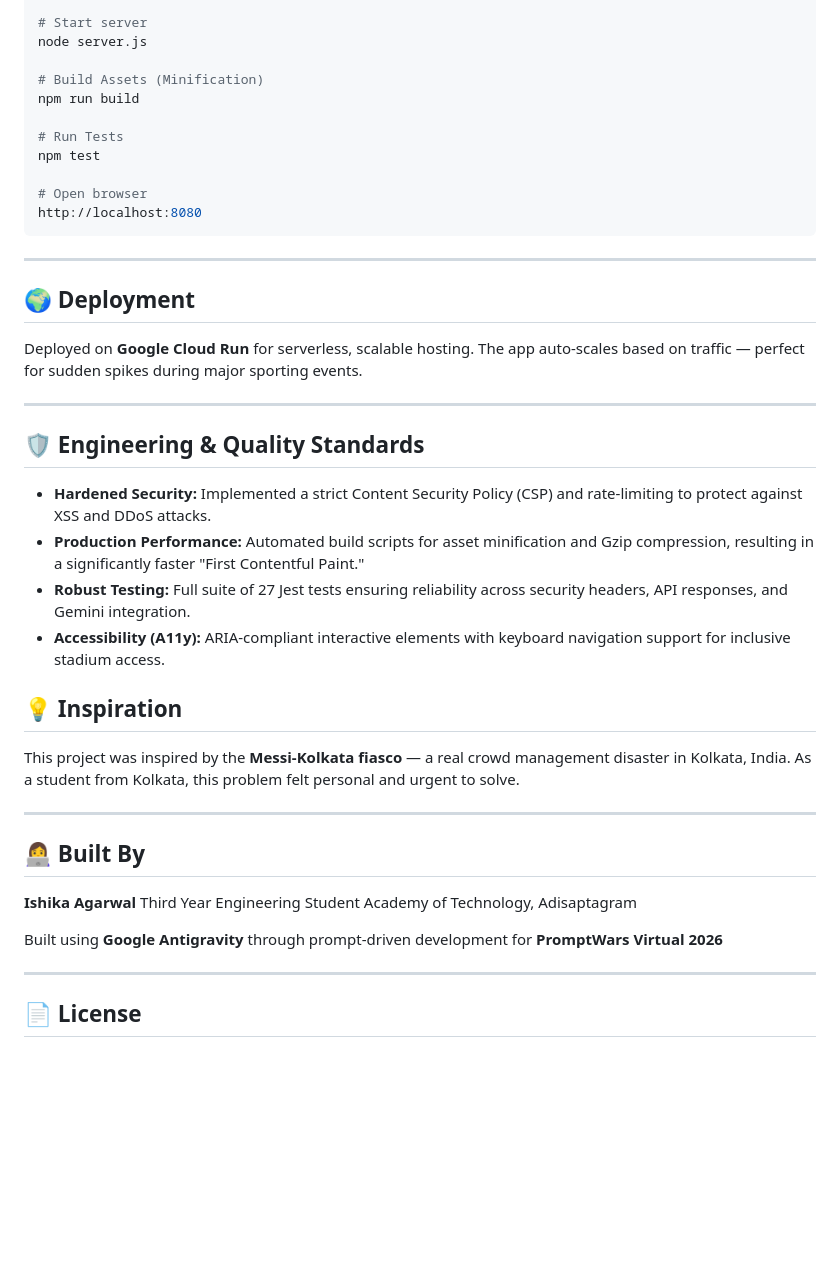
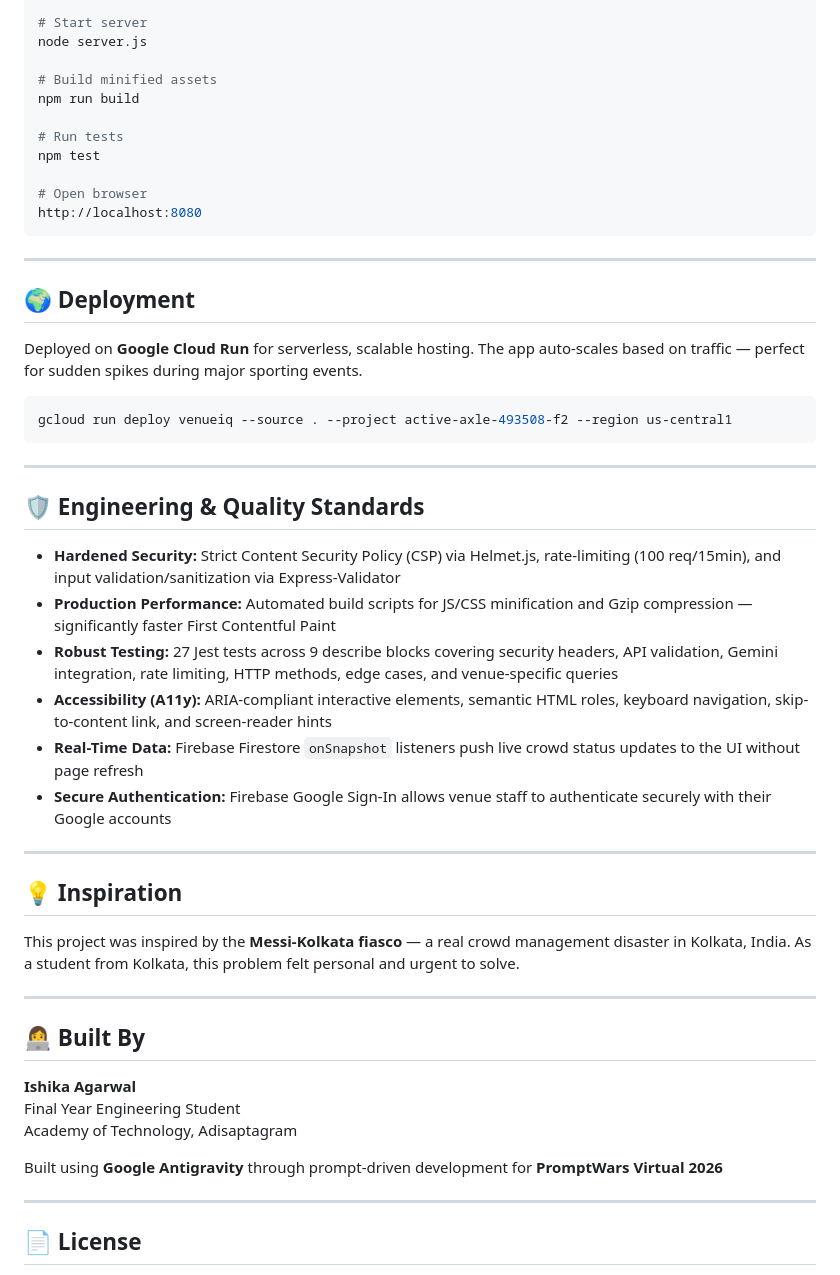
Before and after one commit to ishikaA-18/VenueIQ, a Markdown page: README.md, the part around one of its changes. Drawn GitHub-style; blank space fills up the shorter version.

````diff
--- a/README.md
+++ b/README.md
@@ -95,10 +110,10 @@ echo "GEMINI_API_KEY=your_api_key_here" > .env
 # Start server
 node server.js
 
-# Build Assets (Minification)
+# Build minified assets
 npm run build
 
-# Run Tests
+# Run tests
 npm test
 
 # Open browser
@@ -109,37 +124,38 @@ http://localhost:8080
 
 ## 🌍 Deployment
 
-Deployed on **Google Cloud Run** for serverless,
-scalable hosting. The app auto-scales based on
-traffic — perfect for sudden spikes during major
-sporting events.
+Deployed on **Google Cloud Run** for serverless, scalable hosting. The app auto-scales based on traffic — perfect for sudden spikes during major sporting events.
+
+```bash
+gcloud run deploy venueiq --source . --project active-axle-493508-f2 --region us-central1
+```
 
 ---
+
 ## 🛡️ Engineering & Quality Standards
 
-- **Hardened Security:** Implemented a strict Content Security Policy (CSP) and rate-limiting to protect against XSS and DDoS attacks.
-- **Production Performance:** Automated build scripts for asset minification and Gzip compression, resulting in a significantly faster "First Contentful Paint."
-- **Robust Testing:** Full suite of 27 Jest tests ensuring reliability across security headers, API responses, and Gemini integration.
-- **Accessibility (A11y):** ARIA-compliant interactive elements with keyboard navigation support for inclusive stadium access.
+- **Hardened Security:** Strict Content Security Policy (CSP) via Helmet.js, rate-limiting (100 req/15min), and input validation/sanitization via Express-Validator
+- **Production Performance:** Automated build scripts for JS/CSS minification and Gzip compression — significantly faster First Contentful Paint
+- **Robust Testing:** 27 Jest tests across 9 describe blocks covering security headers, API validation, Gemini integration, rate limiting, HTTP methods, edge cases, and venue-specific queries
+- **Accessibility (A11y):** ARIA-compliant interactive elements, semantic HTML roles, keyboard navigation, skip-to-content link, and screen-reader hints
+- **Real-Time Data:** Firebase Firestore `onSnapshot` listeners push live crowd status updates to the UI without page refresh
+- **Secure Authentication:** Firebase Google Sign-In allows venue staff to authenticate securely with their Google accounts
+
+---
 
 ## 💡 Inspiration
 
-This project was inspired by the **Messi-Kolkata
-fiasco** — a real crowd management disaster in
-Kolkata, India. As a student from Kolkata, this
-problem felt personal and urgent to solve.
+This project was inspired by the **Messi-Kolkata fiasco** — a real crowd management disaster in Kolkata, India. As a student from Kolkata, this problem felt personal and urgent to solve.
 
 ---
 
 ## 👩‍💻 Built By
 
 **Ishika Agarwal**
-Third Year Engineering Student
+Final Year Engineering Student
 Academy of Technology, Adisaptagram
 
-Built using **Google Antigravity** through
-prompt-driven development for
-**PromptWars Virtual 2026**
+Built using **Google Antigravity** through prompt-driven development for **PromptWars Virtual 2026**
 
 ---
 
````
Also changed, not shown: other parts of README.md (+35 -20 lines).
